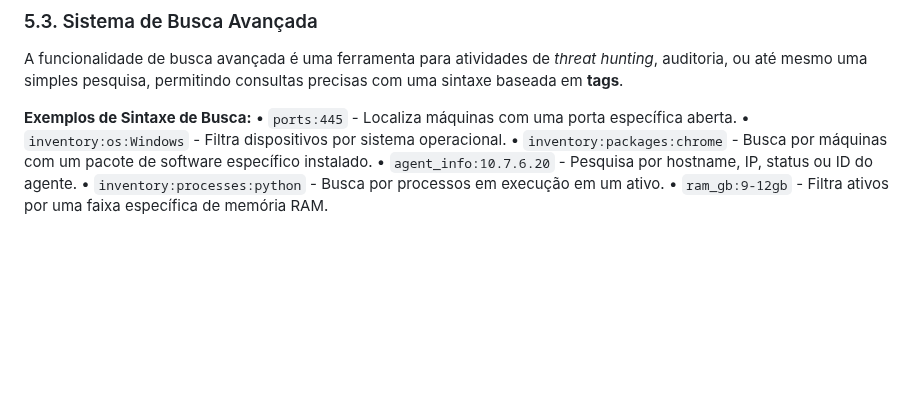
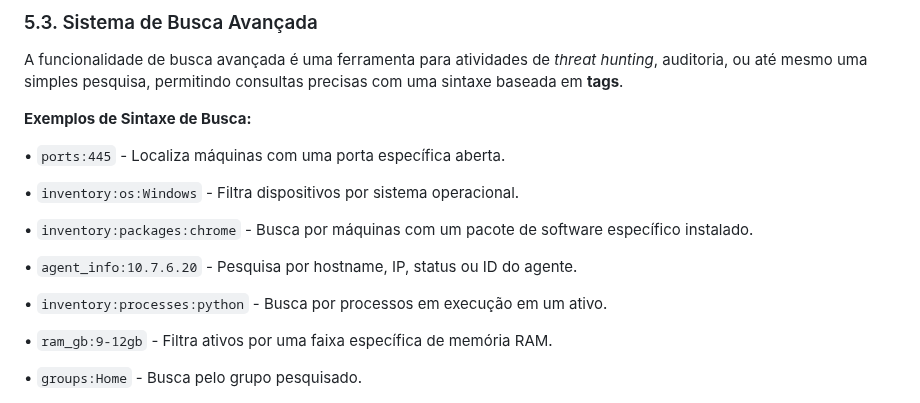
Before and after one commit to Maarckz/Inventory, a Markdown page: README.md, the part around the change. GitHub-like rendering; blank space fills up the shorter version.

Commit message:
[UPLOAD] Version 1.21v

```diff
--- a/README.md
+++ b/README.md
@@ -245,12 +245,20 @@ Este painel fornece uma listagem de **todos os dispositivos inventariados**, exi
 A funcionalidade de busca avançada é uma ferramenta para atividades de _threat hunting_, auditoria, ou até mesmo uma simples pesquisa, permitindo consultas precisas com uma sintaxe baseada em **tags**.
 
 **Exemplos de Sintaxe de Busca:**
+
 • `ports:445` - Localiza máquinas com uma porta específica aberta.
+
 • `inventory:os:Windows` - Filtra dispositivos por sistema operacional.
+
 • `inventory:packages:chrome` - Busca por máquinas com um pacote de software específico instalado.
+
 • `agent_info:10.7.6.20` - Pesquisa por hostname, IP, status ou ID do agente.
+
 • `inventory:processes:python` - Busca por processos em execução em um ativo.
+
 • `ram_gb:9-12gb` - Filtra ativos por uma faixa específica de memória RAM.
+
+• `groups:Home` - Busca pelo grupo pesquisado.
 
 <div align="left">
   <a href="https://github.com/maarckz/Inventory" target="_blank"><img src="https://github.com/Maarckz/Inventory/blob/main/Images/I4_SEARCH.png?raw=true"/>
```
